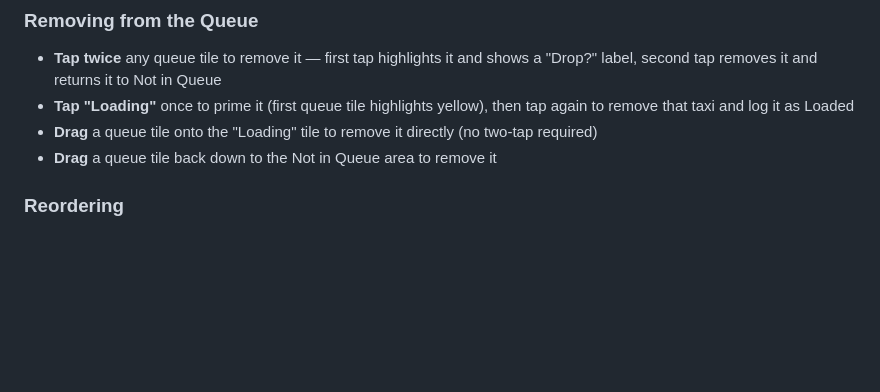
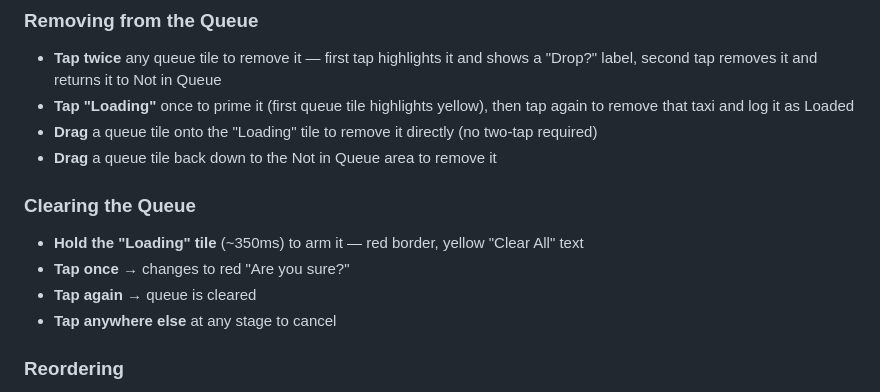
Before and after one commit to kobitz/taxi-queue, a Markdown page: README.md, the part around the change. Rendered like a GitHub page; blank space fills up the shorter version.

Commit message:
Add Clear All gesture to README
Co-Authored-By: Claude Sonnet 4.6 <noreply@anthropic.com>

```diff
--- a/README.md
+++ b/README.md
@@ -53,6 +53,13 @@ Taxis not currently in the queue live here, always sorted numerically (1–140).
 - **Tap "Loading"** once to prime it (first queue tile highlights yellow), then tap again to remove that taxi and log it as Loaded
 - **Drag** a queue tile onto the "Loading" tile to remove it directly (no two-tap required)
 - **Drag** a queue tile back down to the Not in Queue area to remove it
+
+### Clearing the Queue
+
+- **Hold the "Loading" tile** (~350ms) to arm it — red border, yellow "Clear All" text
+- **Tap once** → changes to red "Are you sure?"
+- **Tap again** → queue is cleared
+- **Tap anywhere else** at any stage to cancel
 
 ### Reordering
 
```
